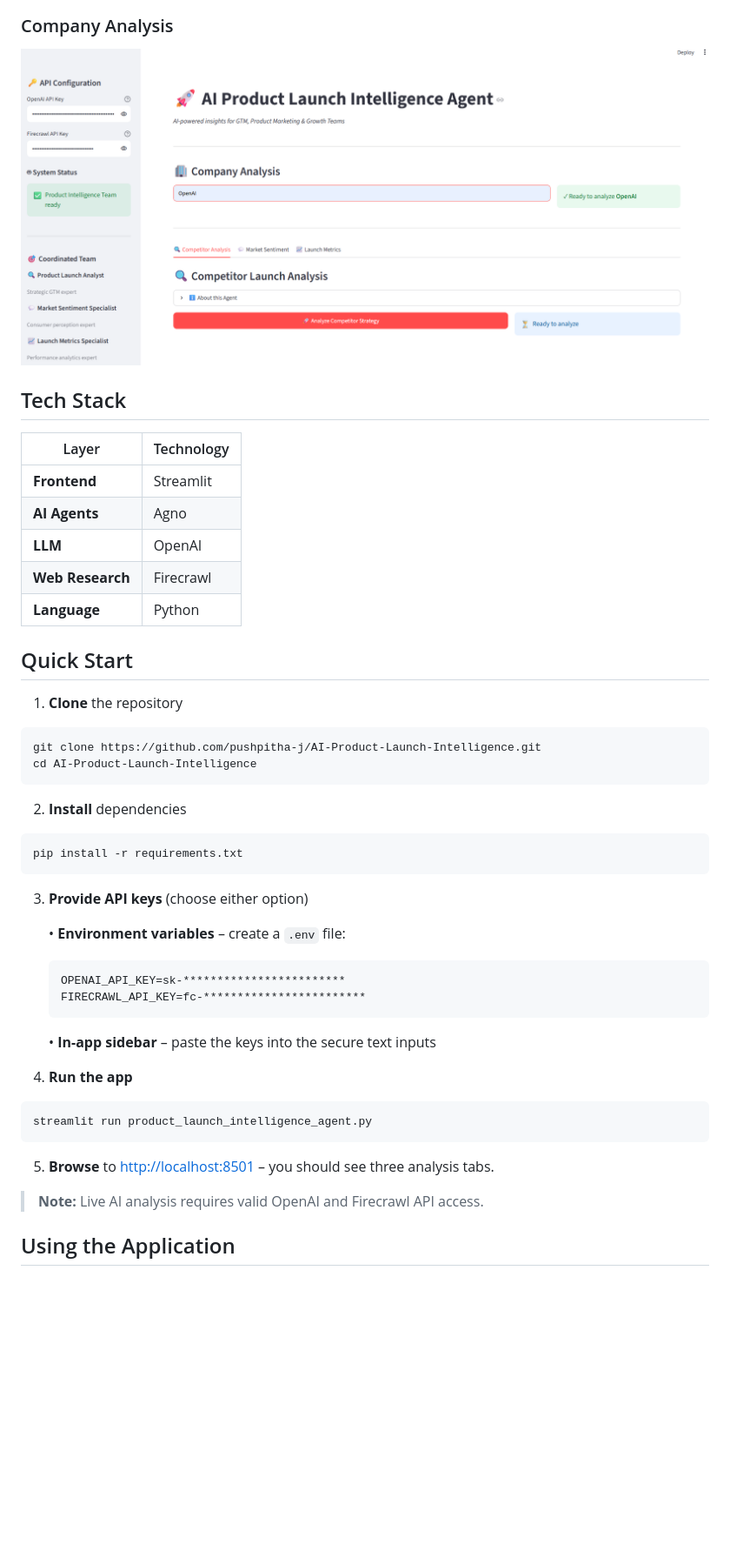
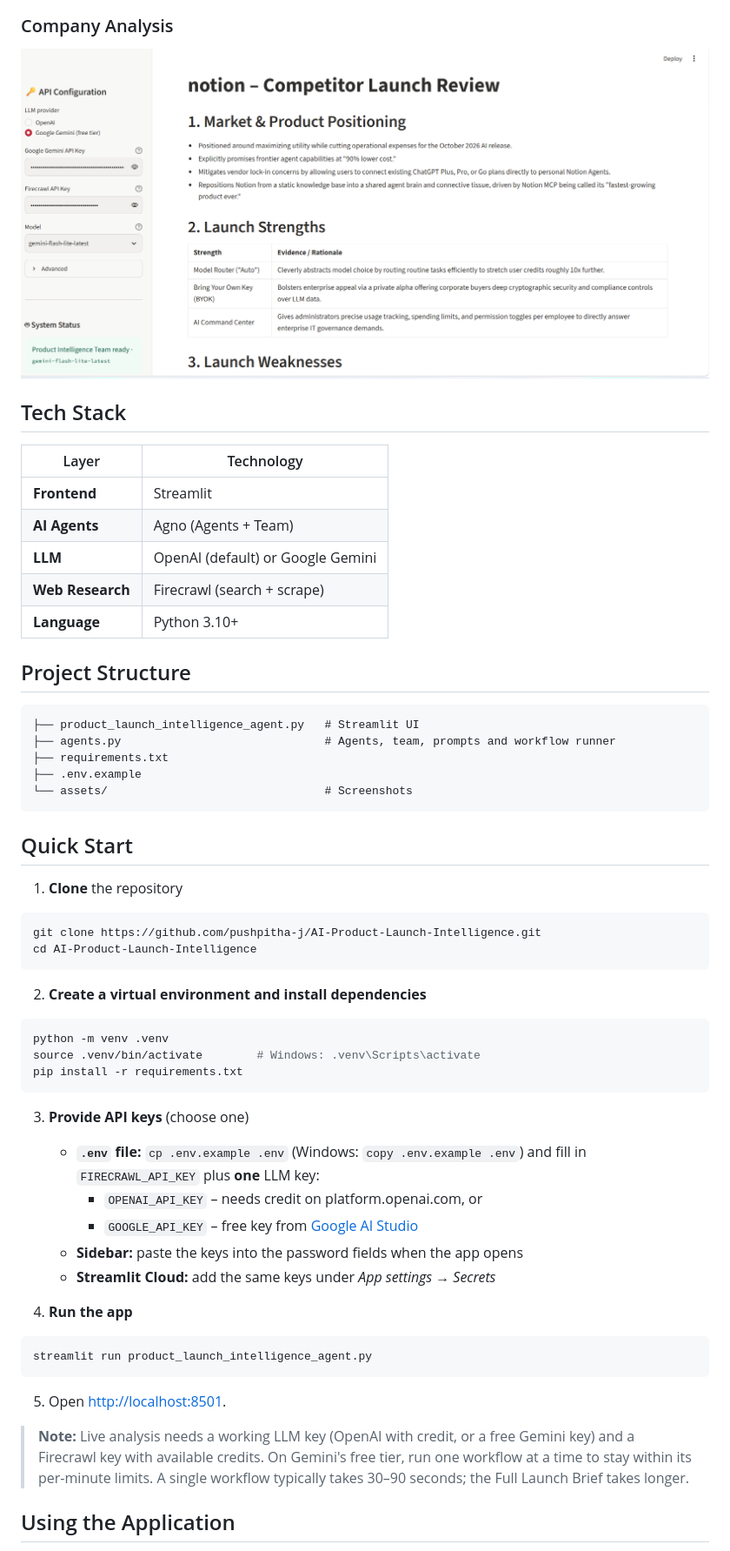
Before and after one commit to pushpitha-j/AI-Product-Launch-Intelligence, a Markdown page: README.md, the part around one of its changes. Shown at 87% size. Rendered like a GitHub page; pictures changed too: assets/company-analysis.png; blank space fills up the shorter version.

````diff
--- a/README.md
+++ b/README.md
@@ -39,10 +57,20 @@ Built with **Python, Streamlit, Agno, OpenAI, and Firecrawl**.
 | Layer | Technology |
 |---|---|
 | **Frontend** | Streamlit |
-| **AI Agents** | Agno |
-| **LLM** | OpenAI |
-| **Web Research** | Firecrawl |
-| **Language** | Python |
+| **AI Agents** | Agno (Agents + Team) |
+| **LLM** | OpenAI (default) or Google Gemini |
+| **Web Research** | Firecrawl (search + scrape) |
+| **Language** | Python 3.10+ |
+
+## Project Structure
+
+```
+├── product_launch_intelligence_agent.py   # Streamlit UI
+├── agents.py                              # Agents, team, prompts and workflow runner
+├── requirements.txt
+├── .env.example
+└── assets/                                # Screenshots
+```
 
 ## Quick Start
 
@@ -53,20 +81,21 @@ git clone https://github.com/pushpitha-j/AI-Product-Launch-Intelligence.git
 cd AI-Product-Launch-Intelligence
 ```
 
-2. **Install** dependencies
+2. **Create a virtual environment and install dependencies**
 
 ```bash
+python -m venv .venv
+source .venv/bin/activate        # Windows: .venv\Scripts\activate
 pip install -r requirements.txt
 ```
 
-3. **Provide API keys** (choose either option)
+3. **Provide API keys** (choose one)
 
-   • **Environment variables** – create a `.env` file:
-   ```ini
-   OPENAI_API_KEY=sk-************************
-   FIRECRAWL_API_KEY=fc-************************
-   ```
-   • **In-app sidebar** – paste the keys into the secure text inputs
+   - **`.env` file:** `cp .env.example .env` (Windows: `copy .env.example .env`) and fill in `FIRECRAWL_API_KEY` plus **one** LLM key:
+     - `OPENAI_API_KEY` – needs credit on platform.openai.com, or
+     - `GOOGLE_API_KEY` – free key from [Google AI Studio](https://aistudio.google.com)
+   - **Sidebar:** paste the keys into the password fields when the app opens
+   - **Streamlit Cloud:** add the same keys under *App settings → Secrets*
 
 4. **Run the app**
 
@@ -74,9 +103,9 @@ pip install -r requirements.txt
 streamlit run product_launch_intelligence_agent.py
 ```
 
-5. **Browse** to <http://localhost:8501> – you should see three analysis tabs.
+5. Open <http://localhost:8501>.
 
-> **Note:** Live AI analysis requires valid OpenAI and Firecrawl API access.
+> **Note:** Live analysis needs a working LLM key (OpenAI with credit, or a free Gemini key) and a Firecrawl key with available credits. On Gemini's free tier, run one workflow at a time to stay within its per-minute limits. A single workflow typically takes 30–90 seconds; the Full Launch Brief takes longer.
 
 ## Using the Application
 
````
Also changed, not shown: other parts of README.md (+38 -32 lines), assets/home.png, 5 other files.
